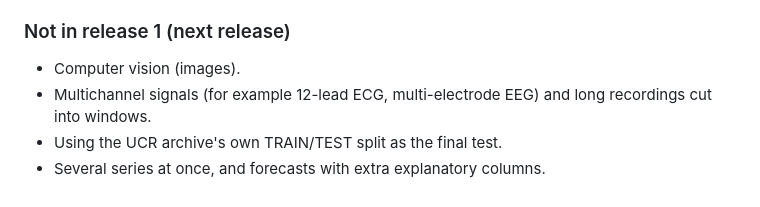
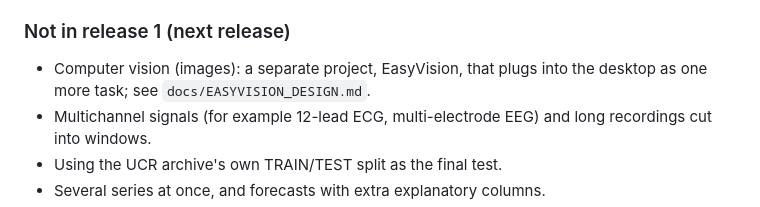
Before and after one commit to ahmadhassant/easyclassifier, a Markdown page: docs/RELEASE_PLAN.md, the part around the change. Rendered like a GitHub page.

```diff
--- a/docs/RELEASE_PLAN.md
+++ b/docs/RELEASE_PLAN.md
@@ -27,7 +27,8 @@ portable application.
 
 ### Not in release 1 (next release)
 
-* Computer vision (images).
+* Computer vision (images): a separate project, EasyVision, that plugs into
+  the desktop as one more task; see `docs/EASYVISION_DESIGN.md`.
 * Multichannel signals (for example 12-lead ECG, multi-electrode EEG) and
   long recordings cut into windows.
 * Using the UCR archive's own TRAIN/TEST split as the final test.
```
Also changed, not shown: docs/EASYVISION_DESIGN.md (added, +303 -0 lines).
